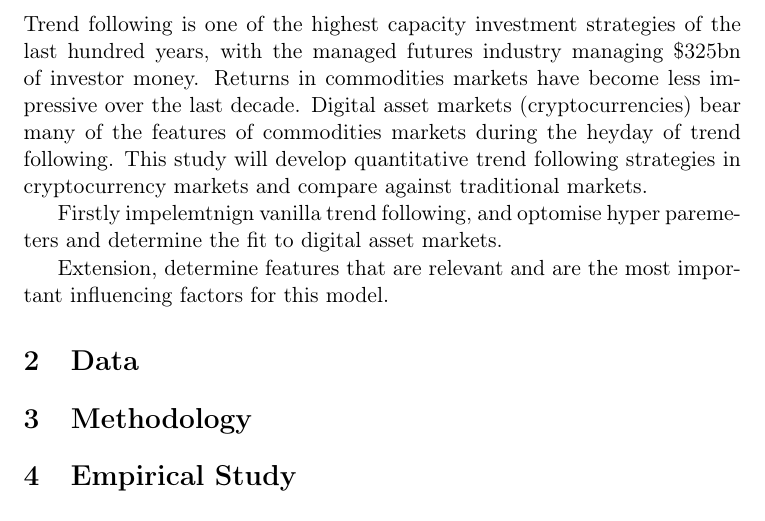
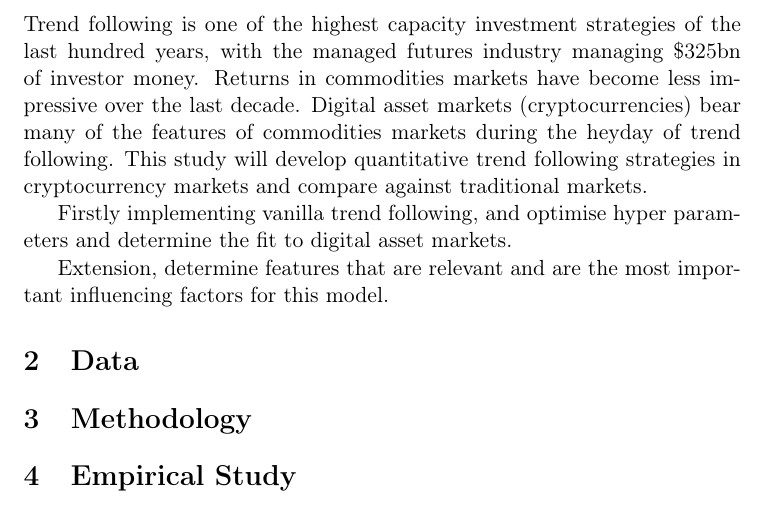
Before and after one commit to Globe-Research/bittrends, a LaTeX paper (paper/main.tex): part of page 3 of 3, cut so that both start at the same text. Compiled offline with pdfLaTeX.

Commit message:
feat(paper): minor spelling

```diff
--- a/paper/main.tex
+++ b/paper/main.tex
@@ -37,7 +37,7 @@
     Digital asset markets (cryptocurrencies) bear many of the features of commodities markets during the heyday of trend following.
     This study will develop quantitative trend following strategies in cryptocurrency markets and compare against traditional markets.
 
-    Firstly impelemtnign vanilla trend following, and optomise hyper paremeters and determine the fit to digital asset markets.
+    Firstly implementing vanilla trend following, and optimise hyper parameters and determine the fit to digital asset markets.
 
     Extension, determine features that are relevant and are the most important influencing factors for this model.
     \section{Data}
```
